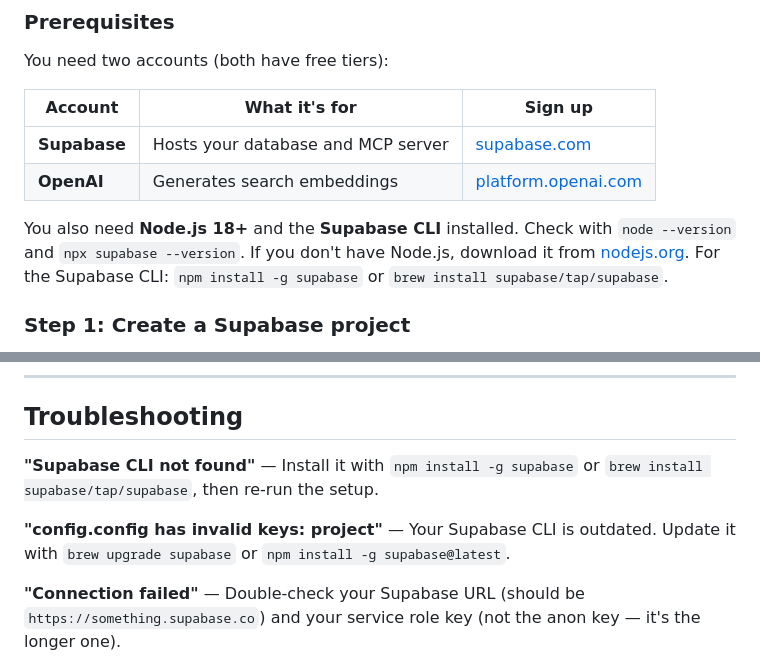
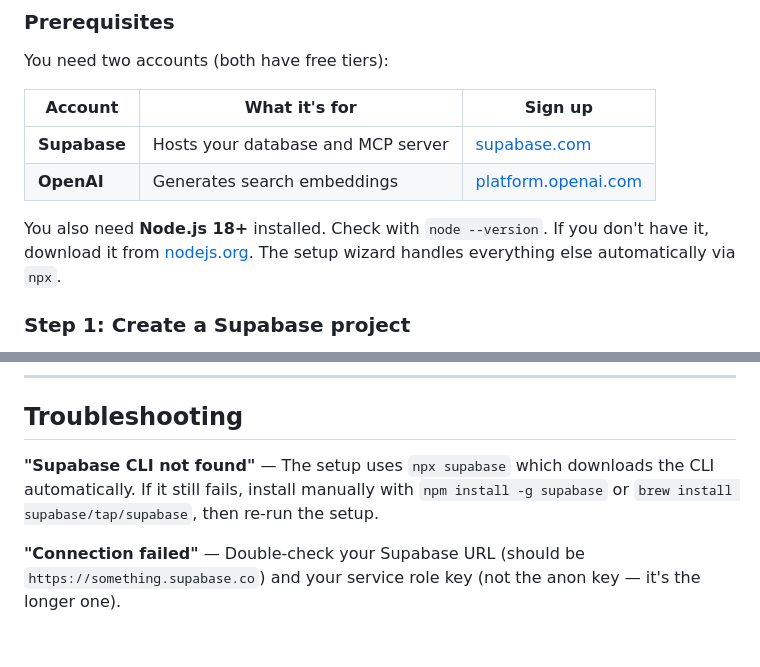
Before and after one commit to eovidiu/open-brain, a Markdown page: README.md, 2 parts joined by grey strips. Drawn GitHub-style; blank space fills up the shorter version.

Commit message:
docs: simplify prerequisites — Supabase CLI handled by npx

```diff
--- a/README.md
+++ b/README.md
@@ -40,7 +40,7 @@ You need two accounts (both have free tiers):
 | **Supabase** | Hosts your database and MCP server | [supabase.com](https://supabase.com) |
 | **OpenAI** | Generates search embeddings | [platform.openai.com](https://platform.openai.com) |
 
-You also need **Node.js 18+** and the **Supabase CLI** installed. Check with `node --version` and `npx supabase --version`. If you don't have Node.js, download it from [nodejs.org](https://nodejs.org). For the Supabase CLI: `npm install -g supabase` or `brew install supabase/tap/supabase`.
+You also need **Node.js 18+** installed. Check with `node --version`. If you don't have it, download it from [nodejs.org](https://nodejs.org). The setup wizard handles everything else automatically via `npx`.
 
 ### Step 1: Create a Supabase project
 
@@ -154,9 +154,7 @@ Memories are automatically categorized into types: `decision`, `insight`, `perso
 
 ## Troubleshooting
 
-**"Supabase CLI not found"** — Install it with `npm install -g supabase` or `brew install supabase/tap/supabase`, then re-run the setup.
-
-**"config.config has invalid keys: project"** — Your Supabase CLI is outdated. Update it with `brew upgrade supabase` or `npm install -g supabase@latest`.
+**"Supabase CLI not found"** — The setup uses `npx supabase` which downloads the CLI automatically. If it still fails, install manually with `npm install -g supabase` or `brew install supabase/tap/supabase`, then re-run the setup.
 
 **"Connection failed"** — Double-check your Supabase URL (should be `https://something.supabase.co`) and your service role key (not the anon key — it's the longer one).
 
```
